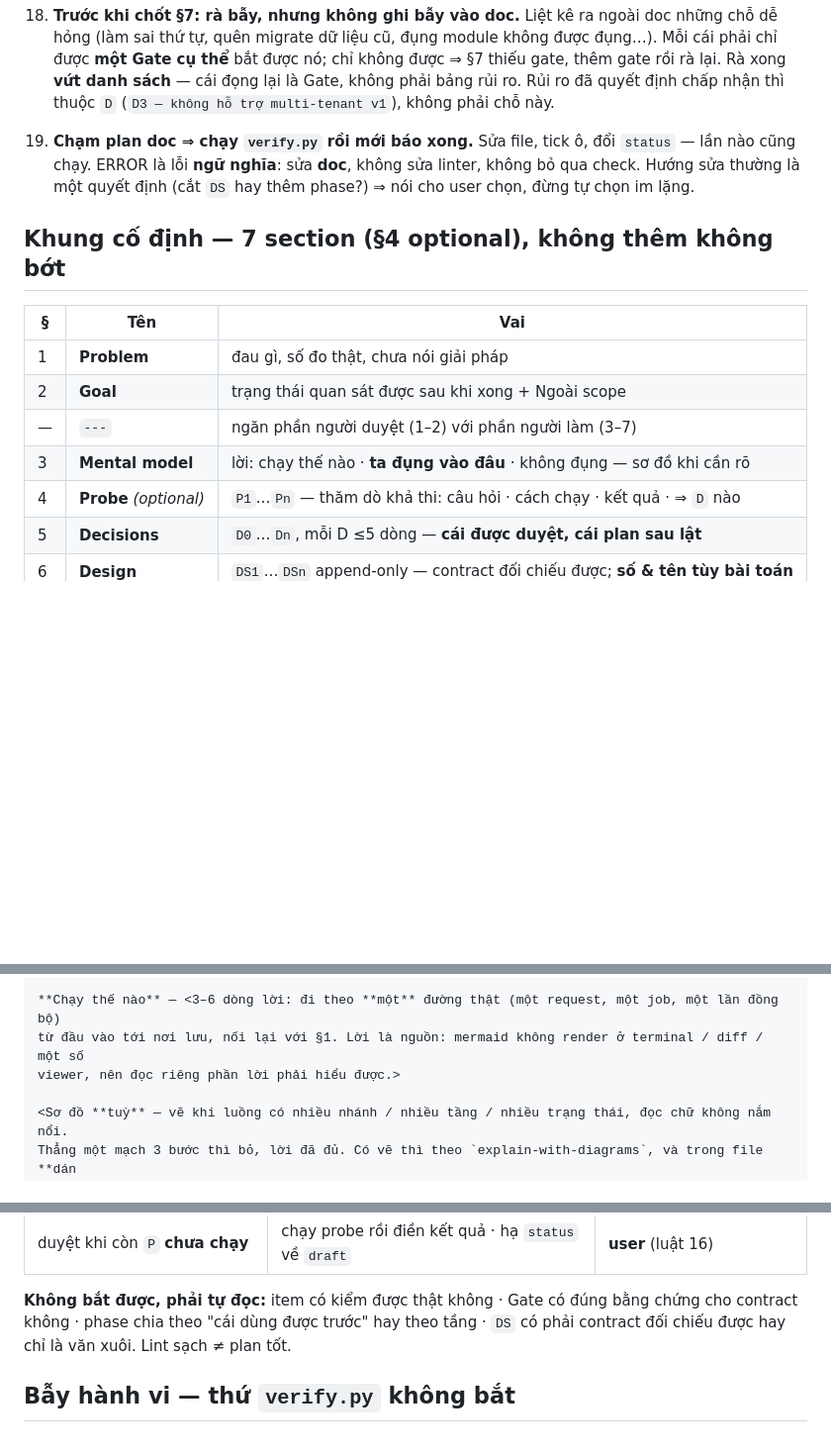
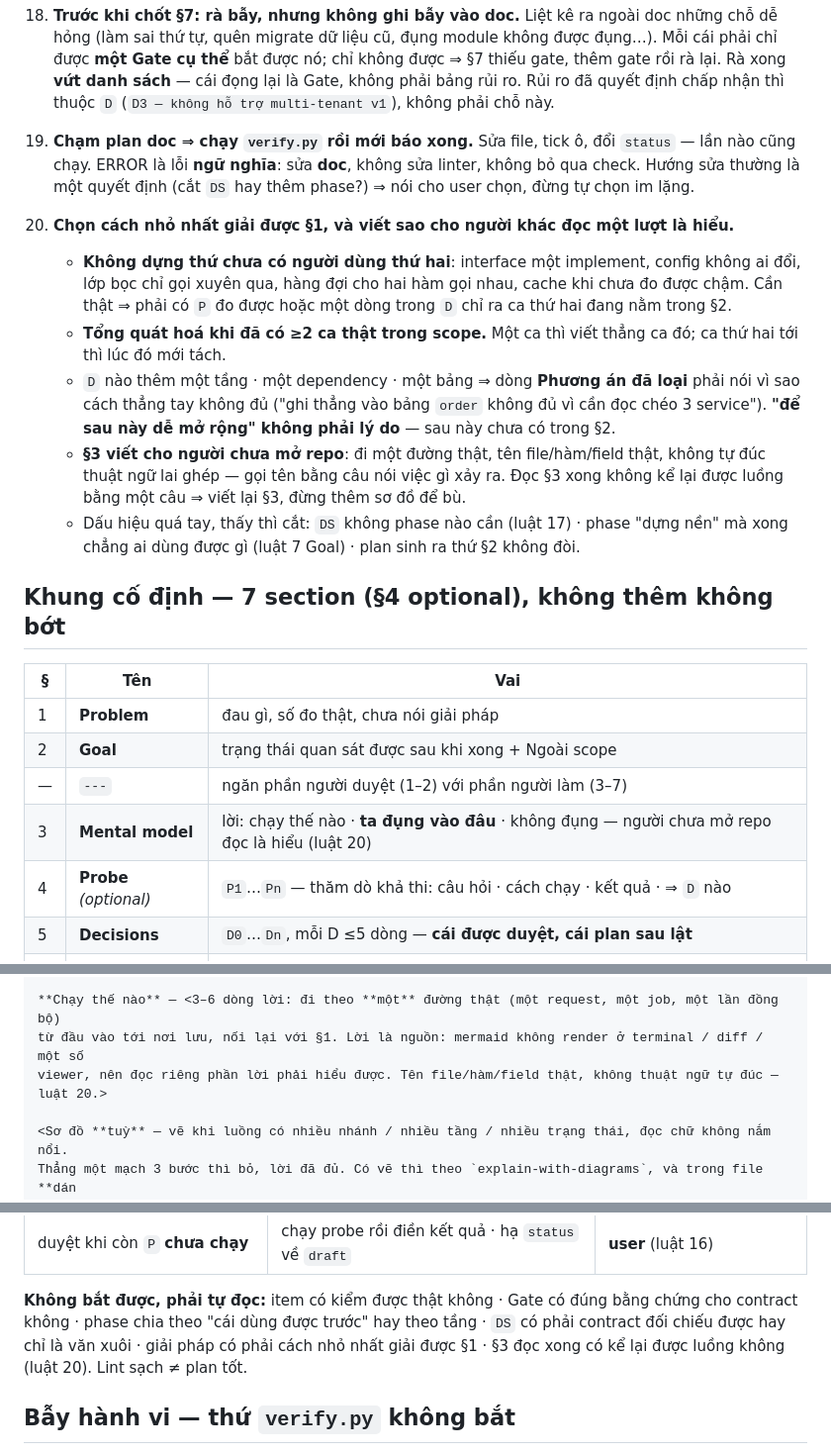
Before and after one commit to namitfruits/skills, a Markdown page: skills/write-plan/SKILL.md, 3 parts joined by grey strips. Shown at 99% size. Drawn GitHub-style; blank space fills up the shorter version.

Commit message:
write-plan: luật 20 — cách nhỏ nhất giải được §1, §3 phải đọc ra luồng
Plan hay đẻ ra tầng trừu tượng, config, chỗ cắm "cho sau này" mà §2 không
đòi; §3 thì viết bằng chữ nghe kêu, người chưa mở repo đọc xong không kể
lại được luồng.

Luật 20 chặn hai thứ đó: chưa có người dùng thứ hai thì không dựng, ≥2 ca
thật mới tổng quát hoá, D thêm tầng phải nói vì sao cách thẳng tay không
đủ ("để sau này dễ mở rộng" không tính là lý do). §3 đi một đường thật,
tên file/hàm/field thật, không thuật ngữ tự đúc.

verify.py không đổi — cả hai thứ này grep không ra, chúng nằm ở bảng
"phải tự đọc" và bảng Bẫy hành vi.

Co-Authored-By: Claude Opus 5 (1M context) <noreply@anthropic.com>

```diff
--- a/skills/write-plan/SKILL.md
+++ b/skills/write-plan/SKILL.md
@@ -123,6 +123,21 @@ skill này, đừng giữ hai bản luật.
     chạy. ERROR là lỗi **ngữ nghĩa**: sửa **doc**, không sửa linter, không bỏ qua check. Hướng sửa thường
     là một quyết định (cắt `DS` hay thêm phase?) ⇒ nói cho user chọn, đừng tự chọn im lặng.
 
+20. **Chọn cách nhỏ nhất giải được §1, và viết sao cho người khác đọc một lượt là hiểu.**
+    - **Không dựng thứ chưa có người dùng thứ hai**: interface một implement, config không ai đổi, lớp
+      bọc chỉ gọi xuyên qua, hàng đợi cho hai hàm gọi nhau, cache khi chưa đo được chậm. Cần thật ⇒ phải
+      có `P` đo được hoặc một dòng trong `D` chỉ ra ca thứ hai đang nằm trong §2.
+    - **Tổng quát hoá khi đã có ≥2 ca thật trong scope.** Một ca thì viết thẳng ca đó; ca thứ hai tới thì
+      lúc đó mới tách.
+    - `D` nào thêm một tầng · một dependency · một bảng ⇒ dòng **Phương án đã loại** phải nói vì sao cách
+      thẳng tay không đủ ("ghi thẳng vào bảng `order` không đủ vì cần đọc chéo 3 service"). **"để sau này
+      dễ mở rộng" không phải lý do** — sau này chưa có trong §2.
+    - **§3 viết cho người chưa mở repo**: đi một đường thật, tên file/hàm/field thật, không tự đúc thuật
+      ngữ lai ghép — gọi tên bằng câu nói việc gì xảy ra. Đọc §3 xong không kể lại được luồng bằng một
+      câu ⇒ viết lại §3, đừng thêm sơ đồ để bù.
+    - Dấu hiệu quá tay, thấy thì cắt: `DS` không phase nào cần (luật 17) · phase "dựng nền" mà xong chẳng
+      ai dùng được gì (luật 7 Goal) · plan sinh ra thứ §2 không đòi.
+
 ## Khung cố định — 7 section (§4 optional), không thêm không bớt
 
 | §   | Tên              | Vai                                                                    |
@@ -130,7 +145,7 @@ skill này, đừng giữ hai bản luật.
 | 1   | **Problem**      | đau gì, số đo thật, chưa nói giải pháp                                 |
 | 2   | **Goal**         | trạng thái quan sát được sau khi xong + Ngoài scope                    |
 | —   | `---`            | ngăn phần người duyệt (1–2) với phần người làm (3–7)                   |
-| 3   | **Mental model** | lời: chạy thế nào · **ta đụng vào đâu** · không đụng — sơ đồ khi cần rõ |
+| 3   | **Mental model** | lời: chạy thế nào · **ta đụng vào đâu** · không đụng — người chưa mở repo đọc là hiểu (luật 20) |
 | 4   | **Probe** _(optional)_ | `P1`…`Pn` — thăm dò khả thi: câu hỏi · cách chạy · kết quả · ⇒ `D` nào |
 | 5   | **Decisions**    | `D0`…`Dn`, mỗi D ≤5 dòng — **cái được duyệt, cái plan sau lật**        |
 | 6   | **Design**       | `DS1`…`DSn` append-only — contract đối chiếu được; **số & tên tùy bài toán**  |
@@ -253,7 +268,8 @@ supersedes: [] # doc plan bị lật một phần hoặc toàn bộ
 
 **Chạy thế nào** — <3–6 dòng lời: đi theo **một** đường thật (một request, một job, một lần đồng bộ)
 từ đầu vào tới nơi lưu, nối lại với §1. Lời là nguồn: mermaid không render ở terminal / diff / một số
-viewer, nên đọc riêng phần lời phải hiểu được.>
+viewer, nên đọc riêng phần lời phải hiểu được. Tên file/hàm/field thật, không thuật ngữ tự đúc —
+luật 20.>
 
 <Sơ đồ **tuỳ** — vẽ khi luồng có nhiều nhánh / nhiều tầng / nhiều trạng thái, đọc chữ không nắm nổi.
 Thẳng một mạch 3 bước thì bỏ, lời đã đủ. Có vẽ thì theo `explain-with-diagrams`, và trong file **dán
@@ -440,7 +456,8 @@ hai hướng sửa lệch nhau về scope):
 | duyệt khi còn `P` **chưa chạy**             | chạy probe rồi điền kết quả · hạ `status` về `draft`       | **user** (luật 16)                |
 
 **Không bắt được, phải tự đọc:** item có kiểm được thật không · Gate có đúng bằng chứng cho contract không ·
-phase chia theo "cái dùng được trước" hay theo tầng · `DS` có phải contract đối chiếu được hay chỉ là văn xuôi.
+phase chia theo "cái dùng được trước" hay theo tầng · `DS` có phải contract đối chiếu được hay chỉ là văn xuôi ·
+giải pháp có phải cách nhỏ nhất giải được §1 · §3 đọc xong có kể lại được luồng không (luật 20).
 Lint sạch ≠ plan tốt.
 
 ## Bẫy hành vi — thứ `verify.py` không bắt
```
Also changed, not shown: other parts of skills/write-plan/SKILL.md (+3 -1 lines).
